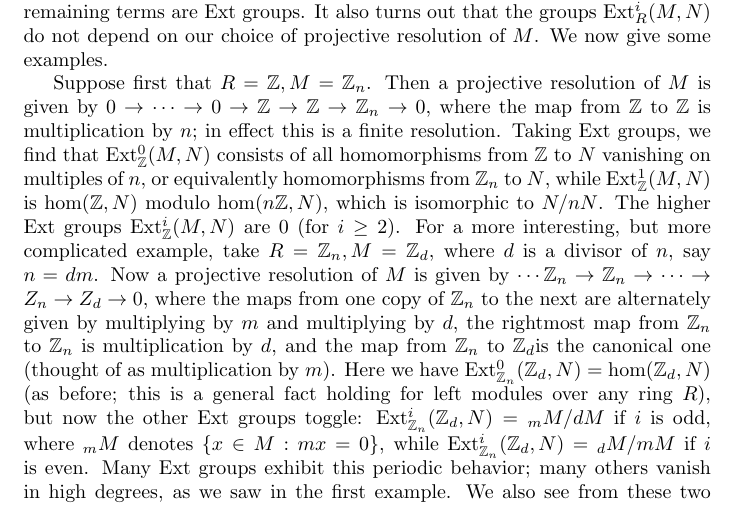
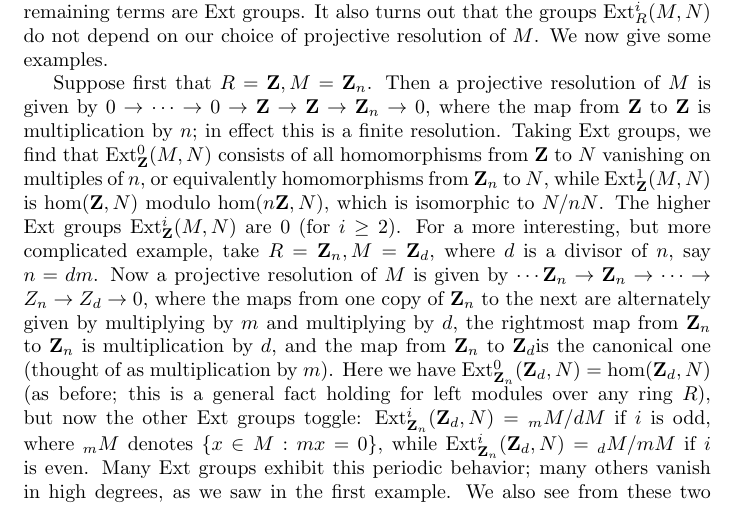
Before and after one commit to ranweiler/uw-math-504, a LaTeX document (src/10-31.tex): part of page 1 of 2, cut so that both start at the same text. Compiled offline with pdfLaTeX.

Commit message:
Use `mathbf` instead of `Bbb`

```diff
--- a/src/10-31.tex
+++ b/src/10-31.tex
@@ -32,33 +32,35 @@ are Ext groups. It also turns out that the groups Ext$_R^i(M,N)$ do not
 depend on our choice of projective resolution of $M$. We now give some
 examples.
 
-Suppose first that $R = \Bbb Z, M = \Bbb Z_n$. Then a projective
+Suppose first that $R = \mathbf Z, M = \mathbf Z_n$. Then a projective
 resolution of $M$ is given by $0\rightarrow\cdots\rightarrow
-0\rightarrow\Bbb Z\rightarrow\Bbb Z\rightarrow\Bbb Z_n\rightarrow 0$,
-where the map from $\Bbb Z$ to $\Bbb Z$ is multiplication by $n$; in
-effect this is a finite resolution. Taking Ext groups, we find that
-Ext$_{\Bbb Z}^0(M,N)$ consists of all homomorphisms from $\Bbb Z$ to $N$
-vanishing on multiples of $n$, or equivalently homomorphisms from $\Bbb
-Z_n$ to $N$, while Ext$_{\Bbb Z}^1(M,N)$ is $\hom(\Bbb Z,N)$ modulo
-$\hom(n\Bbb Z,N)$, which is isomorphic to $N/nN$. The higher Ext groups
-Ext$_{\Bbb Z}^i(M,N)$ are 0 (for $i\ge2$). For a more interesting, but
-more complicated example, take $R = \Bbb Z_n, M = \Bbb Z_d$, where $d$
-is a divisor of $n$, say $n=dm$. Now a projective resolution of $M$ is
-given by $\cdots\Bbb Z_n\rightarrow\Bbb Z_n\rightarrow\cdots\rightarrow
-Z_n\rightarrow Z_d\rightarrow 0$, where the maps from one copy of $\Bbb
-Z_n$ to the next are alternately given by multiplying by $m$ and
-multiplying by $d$, the rightmost map from $\Bbb Z_n$ to $\Bbb Z_n$ is
-multiplication by $d$, and the map from $\Bbb Z_n$ to $\Bbb Z_d$is the
-canonical one (thought of as multiplication by $m$). Here we have
-Ext$_{\Bbb Z_n}^0(\Bbb Z_d,N) = \hom(\Bbb Z_d,N)$ (as before; this is a
-general fact holding for left modules over any ring $R$), but now the
-other Ext groups toggle: Ext$_{\Bbb Z_n}^i(\Bbb Z_d,N) = {}_m M/dM$ if
-$i$ is odd, where ${}_m M$ denotes $\{x\in M: mx = 0\}$, while
-Ext$_{\Bbb Z_n}^i(\Bbb Z_d,N) = {}_d M/mM$ if $i$ is even. Many Ext
-groups exhibit this periodic behavior; many others vanish in high
-degrees, as we saw in the first example. We also see from these two
-examples that Ext$_R(M,N)$ depends on $R$ as well as $M$ and $N$, as
-indicated by the notation.
+0\rightarrow\mathbf Z\rightarrow\mathbf Z\rightarrow\mathbf
+Z_n\rightarrow 0$, where the map from $\mathbf Z$ to $\mathbf Z$ is
+multiplication by $n$; in effect this is a finite resolution. Taking Ext
+groups, we find that Ext$_{\mathbf Z}^0(M,N)$ consists of all
+homomorphisms from $\mathbf Z$ to $N$ vanishing on multiples of $n$, or
+equivalently homomorphisms from $\mathbf Z_n$ to $N$, while
+Ext$_{\mathbf Z}^1(M,N)$ is $\hom(\mathbf Z,N)$ modulo $\hom(n\mathbf
+Z,N)$, which is isomorphic to $N/nN$. The higher Ext groups
+Ext$_{\mathbf Z}^i(M,N)$ are 0 (for $i\ge2$). For a more interesting,
+but more complicated example, take $R = \mathbf Z_n, M = \mathbf Z_d$,
+where $d$ is a divisor of $n$, say $n=dm$. Now a projective resolution
+of $M$ is given by $\cdots\mathbf Z_n\rightarrow\mathbf
+Z_n\rightarrow\cdots\rightarrow Z_n\rightarrow Z_d\rightarrow 0$, where
+the maps from one copy of $\mathbf Z_n$ to the next are alternately
+given by multiplying by $m$ and multiplying by $d$, the rightmost map
+from $\mathbf Z_n$ to $\mathbf Z_n$ is multiplication by $d$, and the
+map from $\mathbf Z_n$ to $\mathbf Z_d$is the canonical one (thought of
+as multiplication by $m$). Here we have Ext$_{\mathbf Z_n}^0(\mathbf
+Z_d,N) = \hom(\mathbf Z_d,N)$ (as before; this is a general fact holding
+for left modules over any ring $R$), but now the other Ext groups
+toggle: Ext$_{\mathbf Z_n}^i(\mathbf Z_d,N) = {}_m M/dM$ if $i$ is odd,
+where ${}_m M$ denotes $\{x\in M: mx = 0\}$, while Ext$_{\mathbf
+  Z_n}^i(\mathbf Z_d,N) = {}_d M/mM$ if $i$ is even. Many Ext groups
+exhibit this periodic behavior; many others vanish in high degrees, as
+we saw in the first example. We also see from these two examples that
+Ext$_R(M,N)$ depends on $R$ as well as $M$ and $N$, as indicated by the
+notation.
 
 More generally, as noted above, Ext$_R^0(M,N)\cong\hom_R(M,N)$ for any
 $R$-modules $M,N$ and any ring $R$. If $R$ is a PID and $M$ is finitely
```
